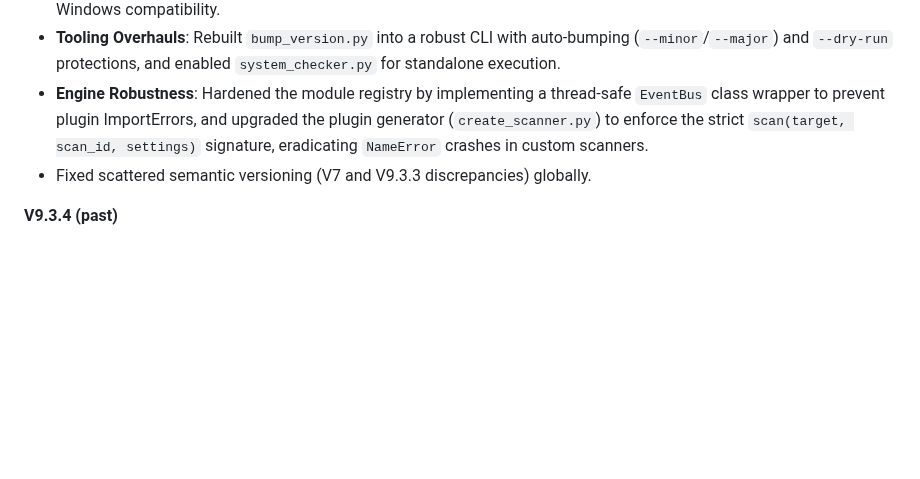
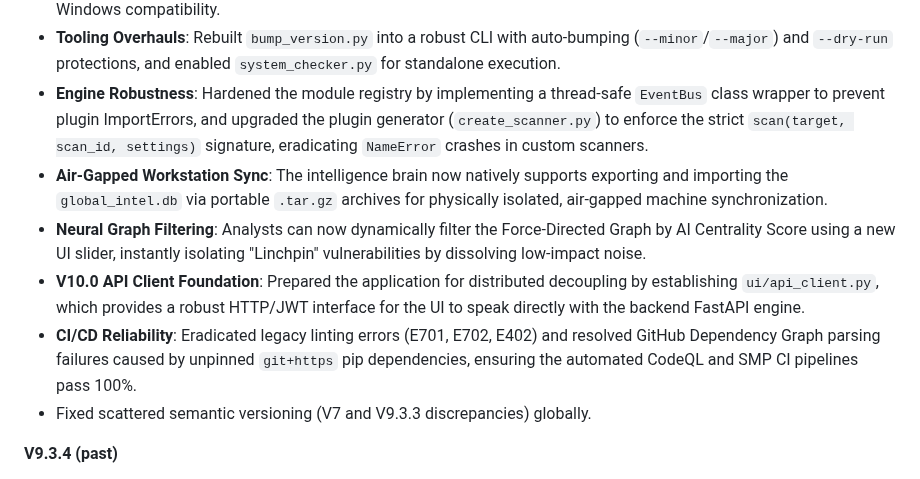
Before and after one commit to mrQhere/SecurityManagementPlatform, a Markdown page: USER_GUIDE.md, the part around the change. GitHub-like rendering; blank space fills up the shorter version.

Commit message:
docs: update user guide with V9.4.0 features

```diff
--- a/USER_GUIDE.md
+++ b/USER_GUIDE.md
@@ -485,6 +485,10 @@ SMP includes extensive standalone documentation for edge cases, architecture, an
 - **Cross-Platform Hardening**: Audited all 28 internal tools and enforced strict `encoding="utf-8"` standard for seamless Windows compatibility.
 - **Tooling Overhauls**: Rebuilt `bump_version.py` into a robust CLI with auto-bumping (`--minor`/`--major`) and `--dry-run` protections, and enabled `system_checker.py` for standalone execution.
 - **Engine Robustness**: Hardened the module registry by implementing a thread-safe `EventBus` class wrapper to prevent plugin ImportErrors, and upgraded the plugin generator (`create_scanner.py`) to enforce the strict `scan(target, scan_id, settings)` signature, eradicating `NameError` crashes in custom scanners.
+- **Air-Gapped Workstation Sync**: The intelligence brain now natively supports exporting and importing the `global_intel.db` via portable `.tar.gz` archives for physically isolated, air-gapped machine synchronization.
+- **Neural Graph Filtering**: Analysts can now dynamically filter the Force-Directed Graph by AI Centrality Score using a new UI slider, instantly isolating "Linchpin" vulnerabilities by dissolving low-impact noise.
+- **V10.0 API Client Foundation**: Prepared the application for distributed decoupling by establishing `ui/api_client.py`, which provides a robust HTTP/JWT interface for the UI to speak directly with the backend FastAPI engine.
+- **CI/CD Reliability**: Eradicated legacy linting errors (E701, E702, E402) and resolved GitHub Dependency Graph parsing failures caused by unpinned `git+https` pip dependencies, ensuring the automated CodeQL and SMP CI pipelines pass 100%.
 - Fixed scattered semantic versioning (V7 and V9.3.3 discrepancies) globally.
 
 **V9.3.4 (past)**
```
